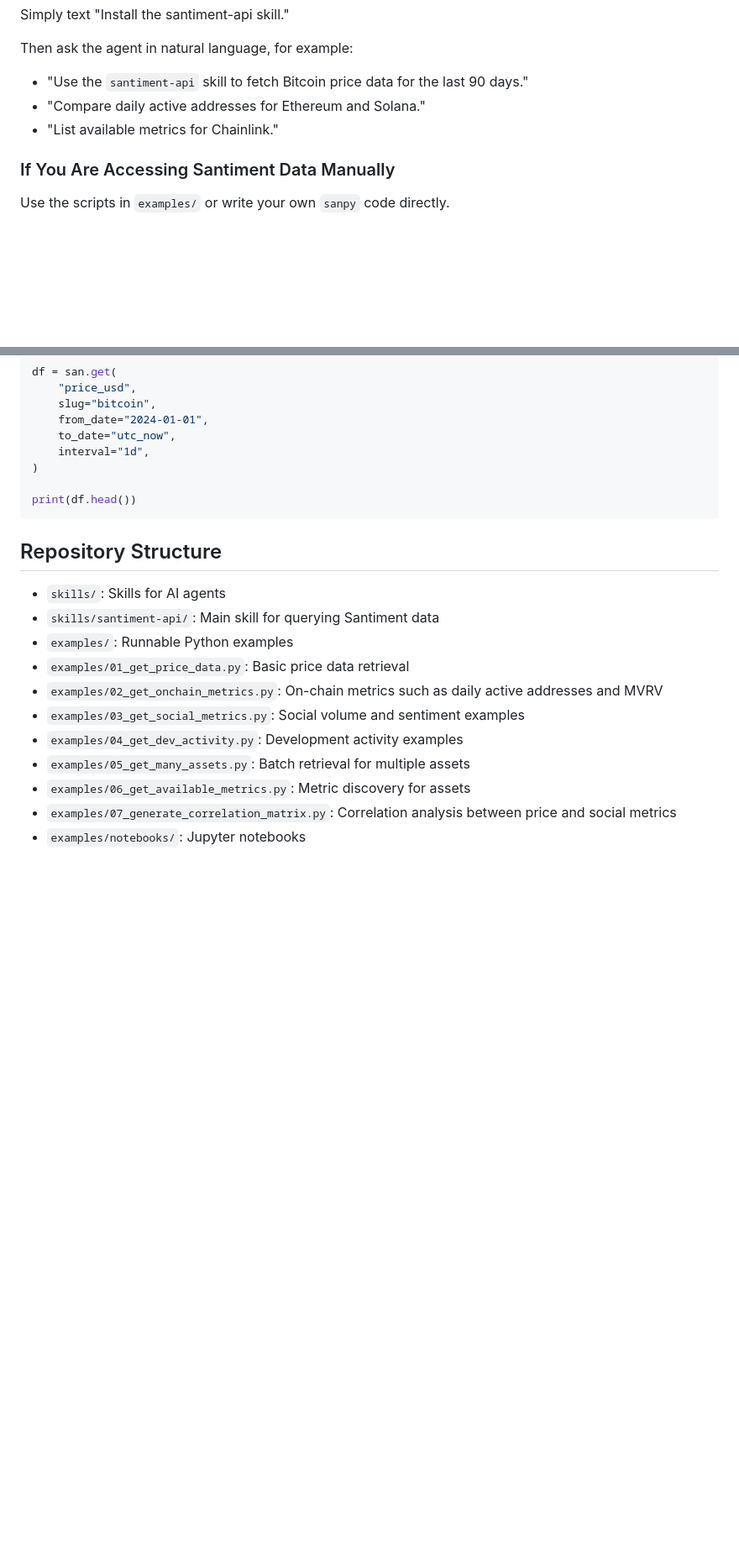
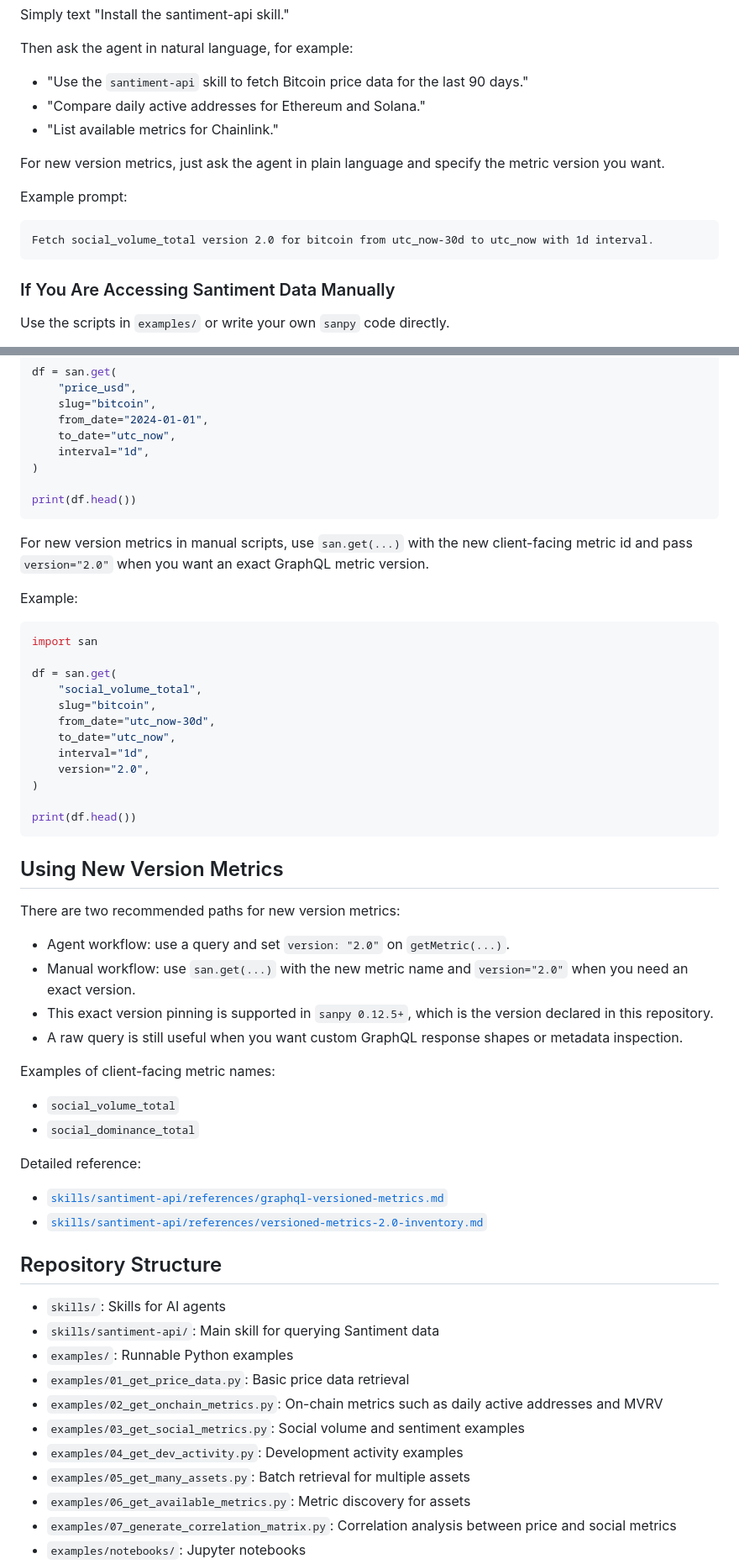
Before and after one commit to santiment/santiment-research-quickstart, a Markdown page: readme.md, 2 parts joined by grey strips. Shown at 84% size. GitHub-like rendering; blank space fills up the shorter version.

Commit message:
docs(santiment-api): update documentation for versioned metrics usage
Clarify that `san.get(..., version="2.0")` is now supported in sanpy 0.12.5+ for exact version pinning, alongside GraphQL for metadata inspection or custom response shapes. Update examples and guidance in SKILL.md, references, and readme to reflect both workflows.

````diff
--- a/readme.md
+++ b/readme.md
@@ -43,6 +43,14 @@ Then ask the agent in natural language, for example:
 - "Compare daily active addresses for Ethereum and Solana."
 - "List available metrics for Chainlink."
 
+For new version metrics, just ask the agent in plain language and specify the metric version you want.
+
+Example prompt:
+
+```text
+Fetch social_volume_total version 2.0 for bitcoin from utc_now-30d to utc_now with 1d interval.
+```
+
 ### If You Are Accessing Santiment Data Manually
 
 Use the scripts in `examples/` or write your own `sanpy` code directly.
@@ -72,6 +80,44 @@ df = san.get(
 print(df.head())
 ```
 
+For new version metrics in manual scripts, use `san.get(...)` with the new client-facing metric id and pass `version="2.0"` when you want an exact GraphQL metric version.
+
+Example:
+
+```python
+import san
+
+df = san.get(
+    "social_volume_total",
+    slug="bitcoin",
+    from_date="utc_now-30d",
+    to_date="utc_now",
+    interval="1d",
+    version="2.0",
+)
+
+print(df.head())
+```
+
+## Using New Version Metrics
+
+There are two recommended paths for new version metrics:
+
+- Agent workflow: use a query and set `version: "2.0"` on `getMetric(...)`.
+- Manual workflow: use `san.get(...)` with the new metric name and `version="2.0"` when you need an exact version.
+- This exact version pinning is supported in `sanpy 0.12.5+`, which is the version declared in this repository.
+- A raw query is still useful when you want custom GraphQL response shapes or metadata inspection.
+
+Examples of client-facing metric names:
+
+- `social_volume_total`
+- `social_dominance_total`
+
+Detailed reference:
+
+- [`skills/santiment-api/references/graphql-versioned-metrics.md`](skills/santiment-api/references/graphql-versioned-metrics.md)
+- [`skills/santiment-api/references/versioned-metrics-2.0-inventory.md`](skills/santiment-api/references/versioned-metrics-2.0-inventory.md)
+
 ## Repository Structure
 
 - `skills/`: Skills for AI agents
````
Also changed, not shown: skills/santiment-api/SKILL.md (+7 -3 lines), 1 other file.
